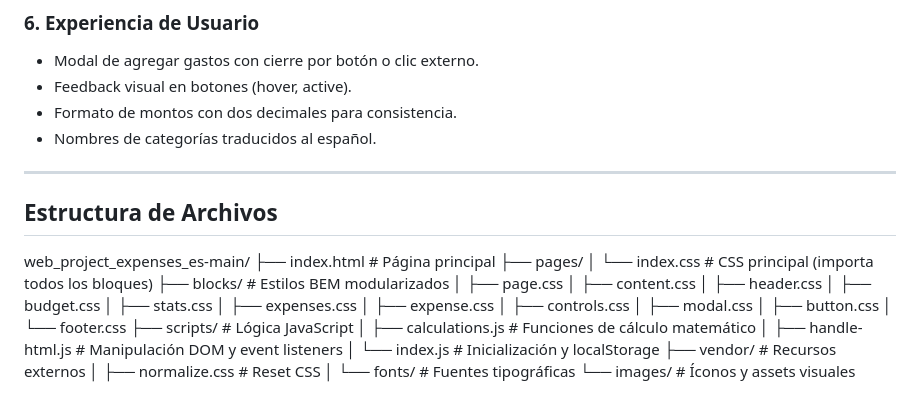
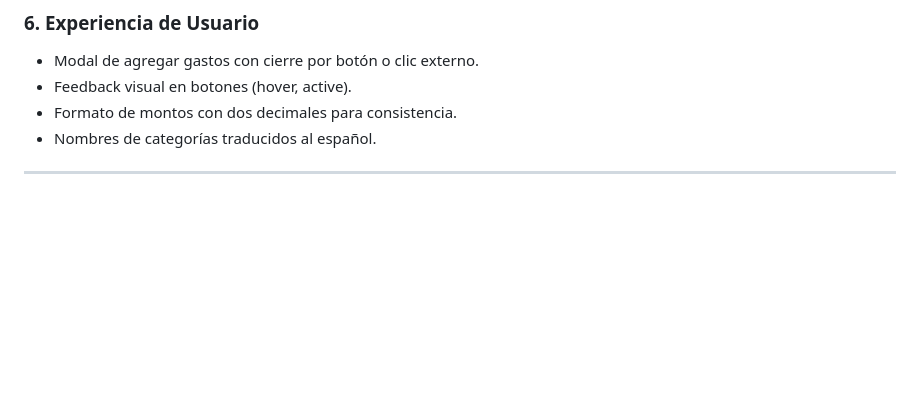
Before and after one commit to R41G4-Portfolio/web_project_expenses_es, a Markdown page: README.md, the part around the change. Drawn GitHub-style; blank space fills up the shorter version.

Commit message:
Remove file structure details from README
Removed file structure section from README.

```diff
--- a/README.md
+++ b/README.md
@@ -84,31 +84,3 @@ Este proyecto consiste en el desarrollo de una aplicación web de gestión de ga
 - Nombres de categorías traducidos al español.
 
 ---
-
-## Estructura de Archivos
-
-
-web_project_expenses_es-main/
-├── index.html                 # Página principal
-├── pages/
-│   └── index.css             # CSS principal (importa todos los bloques)
-├── blocks/                    # Estilos BEM modularizados
-│   ├── page.css
-│   ├── content.css
-│   ├── header.css
-│   ├── budget.css
-│   ├── stats.css
-│   ├── expenses.css
-│   ├── expense.css
-│   ├── controls.css
-│   ├── modal.css
-│   ├── button.css
-│   └── footer.css
-├── scripts/                   # Lógica JavaScript
-│   ├── calculations.js       # Funciones de cálculo matemático
-│   ├── handle-html.js        # Manipulación DOM y event listeners
-│   └── index.js              # Inicialización y localStorage
-├── vendor/                   # Recursos externos
-│   ├── normalize.css        # Reset CSS
-│   └── fonts/              # Fuentes tipográficas
-└── images/                  # Íconos y assets visuales
```
